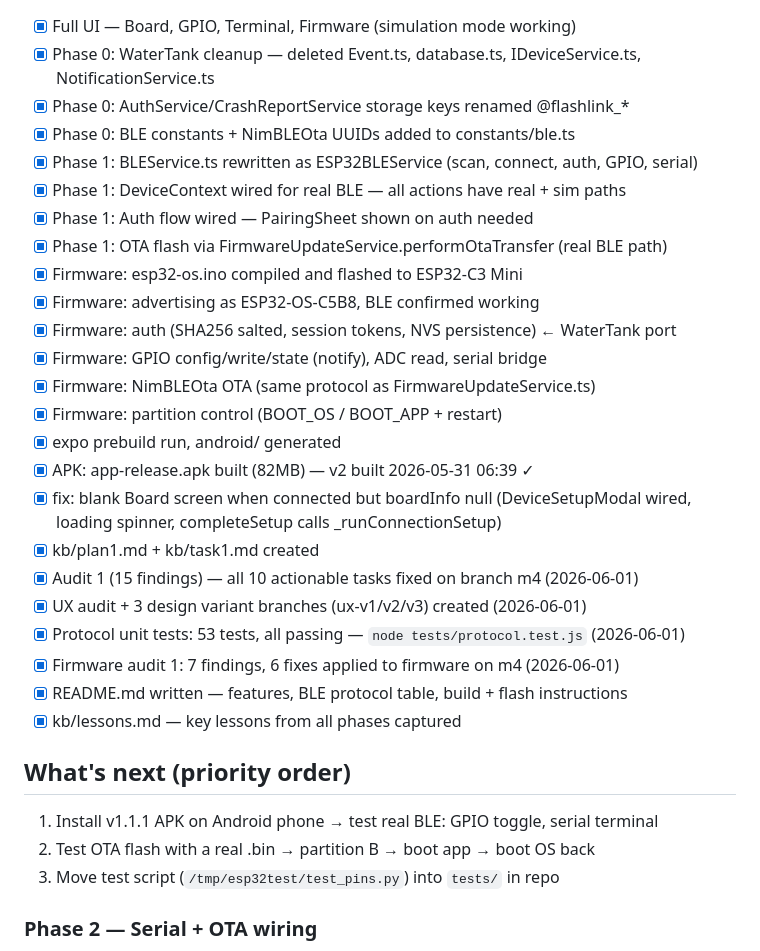
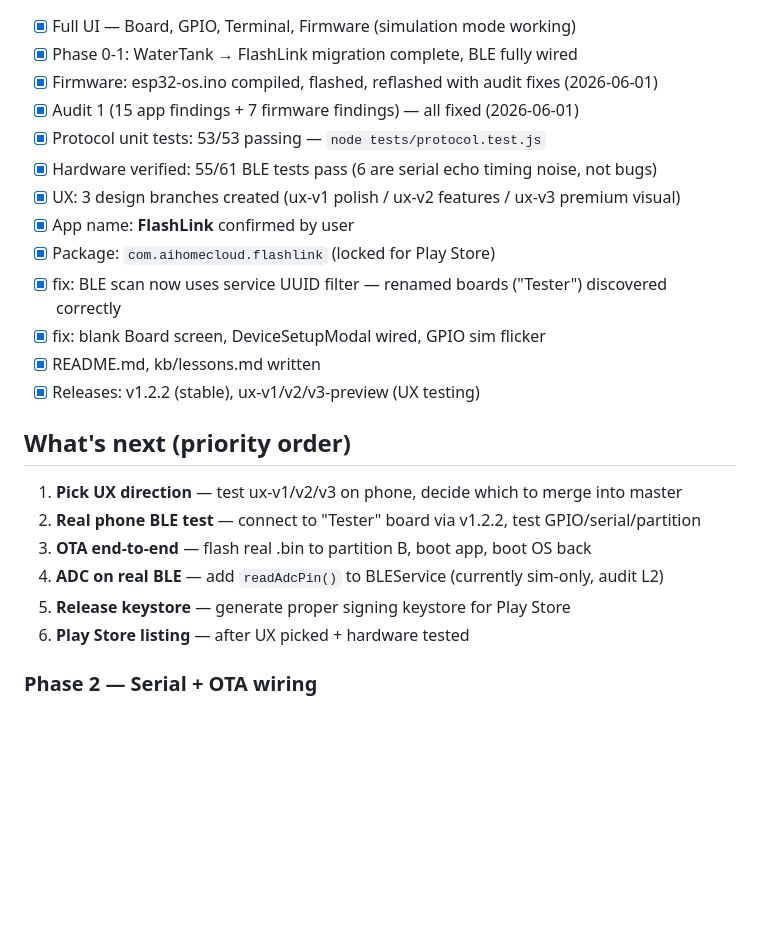
Before and after one commit to parasjaing8/esp32-emulator, a Markdown page: kb/status.md, the part around one of its changes. Drawn GitHub-style; blank space fills up the shorter version.

```diff
--- a/kb/status.md
+++ b/kb/status.md
@@ -20,33 +20,25 @@ The dual-partition "OS + app firmware" model has no public precedent.
 - [x] Full UI — Board, GPIO, Terminal, Firmware (simulation mode working)
-- [x] Phase 0: WaterTank cleanup — deleted Event.ts, database.ts, IDeviceService.ts, NotificationService.ts
-- [x] Phase 0: AuthService/CrashReportService storage keys renamed @flashlink_*
-- [x] Phase 0: BLE constants + NimBLEOta UUIDs added to constants/ble.ts
-- [x] Phase 1: BLEService.ts rewritten as ESP32BLEService (scan, connect, auth, GPIO, serial)
-- [x] Phase 1: DeviceContext wired for real BLE — all actions have real + sim paths
-- [x] Phase 1: Auth flow wired — PairingSheet shown on auth needed
-- [x] Phase 1: OTA flash via FirmwareUpdateService.performOtaTransfer (real BLE path)
-- [x] Firmware: esp32-os.ino compiled and flashed to ESP32-C3 Mini
-- [x] Firmware: advertising as ESP32-OS-C5B8, BLE confirmed working
-- [x] Firmware: auth (SHA256 salted, session tokens, NVS persistence) ← WaterTank port
-- [x] Firmware: GPIO config/write/state (notify), ADC read, serial bridge
-- [x] Firmware: NimBLEOta OTA (same protocol as FirmwareUpdateService.ts)
-- [x] Firmware: partition control (BOOT_OS / BOOT_APP + restart)
-- [x] expo prebuild run, android/ generated
-- [x] APK: app-release.apk built (82MB) — v2 built 2026-05-31 06:39 ✓
-- [x] fix: blank Board screen when connected but boardInfo null (DeviceSetupModal wired, loading spinner, completeSetup calls _runConnectionSetup)
-- [x] kb/plan1.md + kb/task1.md created
-- [x] Audit 1 (15 findings) — all 10 actionable tasks fixed on branch m4 (2026-06-01)
-- [x] UX audit + 3 design variant branches (ux-v1/v2/v3) created (2026-06-01)
-- [x] Protocol unit tests: 53 tests, all passing — `node tests/protocol.test.js` (2026-06-01)
-- [x] Firmware audit 1: 7 findings, 6 fixes applied to firmware on m4 (2026-06-01)
-- [x] README.md written — features, BLE protocol table, build + flash instructions
-- [x] kb/lessons.md — key lessons from all phases captured
+- [x] Phase 0-1: WaterTank → FlashLink migration complete, BLE fully wired
+- [x] Firmware: esp32-os.ino compiled, flashed, reflashed with audit fixes (2026-06-01)
+- [x] Audit 1 (15 app findings + 7 firmware findings) — all fixed (2026-06-01)
+- [x] Protocol unit tests: 53/53 passing — `node tests/protocol.test.js`
+- [x] Hardware verified: 55/61 BLE tests pass (6 are serial echo timing noise, not bugs)
+- [x] UX: 3 design branches created (ux-v1 polish / ux-v2 features / ux-v3 premium visual)
+- [x] App name: **FlashLink** confirmed by user
+- [x] Package: `com.aihomecloud.flashlink` (locked for Play Store)
+- [x] fix: BLE scan now uses service UUID filter — renamed boards ("Tester") discovered correctly
+- [x] fix: blank Board screen, DeviceSetupModal wired, GPIO sim flicker
+- [x] README.md, kb/lessons.md written
+- [x] Releases: v1.2.2 (stable), ux-v1/v2/v3-preview (UX testing)
 
 ## What's next (priority order)
 
-1. Install v1.1.1 APK on Android phone → test real BLE: GPIO toggle, serial terminal
-2. Test OTA flash with a real .bin → partition B → boot app → boot OS back
-3. Move test script (`/tmp/esp32test/test_pins.py`) into `tests/` in repo
+1. **Pick UX direction** — test ux-v1/v2/v3 on phone, decide which to merge into master
+2. **Real phone BLE test** — connect to "Tester" board via v1.2.2, test GPIO/serial/partition
+3. **OTA end-to-end** — flash real .bin to partition B, boot app, boot OS back
+4. **ADC on real BLE** — add `readAdcPin()` to BLEService (currently sim-only, audit L2)
+5. **Release keystore** — generate proper signing keystore for Play Store
+6. **Play Store listing** — after UX picked + hardware tested
 
 ### Phase 2 — Serial + OTA wiring
 - [ ] Test real BLE connection on Android phone
```
Also changed, not shown: other parts of kb/status.md (+1 -1 lines), kb/lessons.md (+30 -0 lines), kb/session_logs.md (+14 -0 lines).
